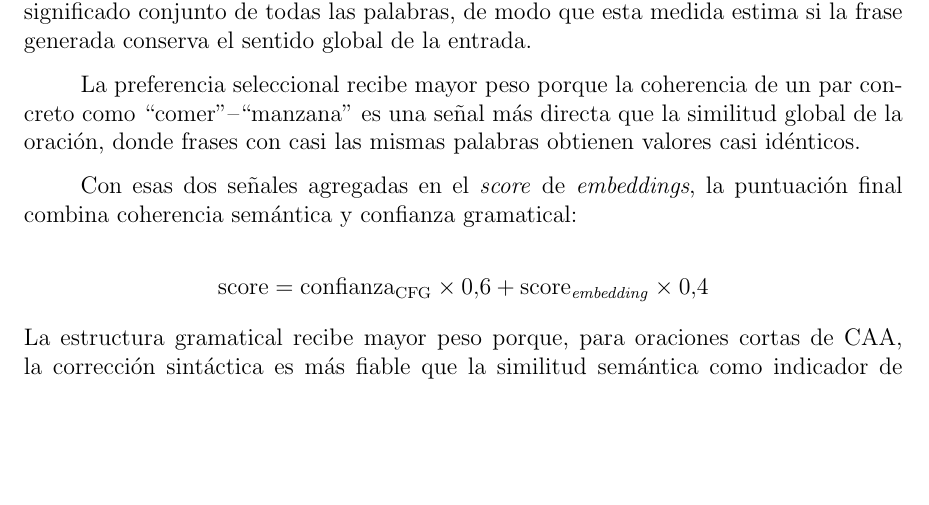
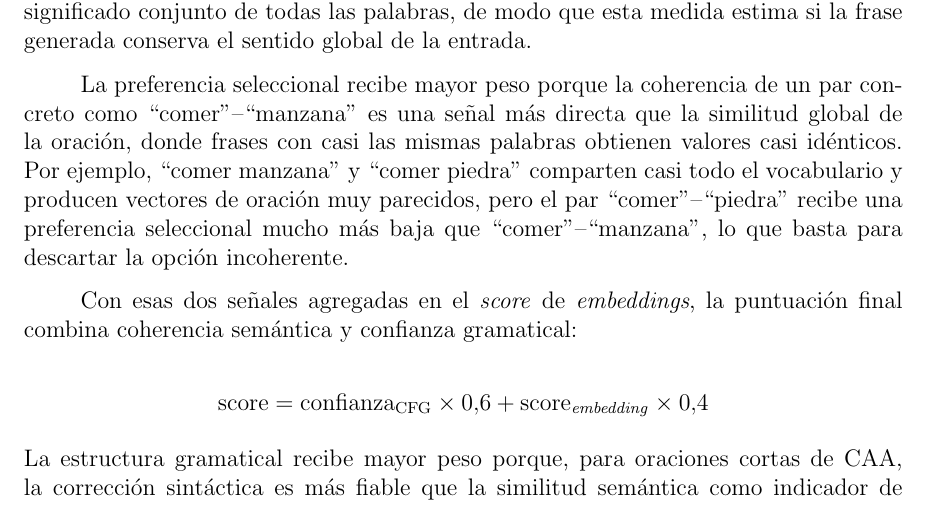
Before and after one commit to Lagaress/tfg-memory, a LaTeX document (main.tex, which reads sections/development/enfoque-hibrido.tex): part of page 46 of 119, cut so that both start at the same text, the shorter picture padded with empty space. Compiled offline with pdfLaTeX.

Commit message:
Add example illustrating why selectional preference weighs more
Show that 'comer manzana' and 'comer piedra' yield near-identical
sentence vectors, but the pair 'comer'-'piedra' scores far lower in
selectional preference, distinguishing the incoherent option.

Co-Authored-By: Claude Opus 4.7 <noreply@anthropic.com>

```diff
--- a/sections/development/enfoque-hibrido.tex
+++ b/sections/development/enfoque-hibrido.tex
@@ -17,7 +17,7 @@ La gramática puede producir varias frases válidas para una misma entrada: la s
 
 El componente semántico se construye a partir de dos medidas. La primera, la \textit{preferencia seleccional} (60\%), mide la similitud coseno entre cada par verbo-argumento de la oración candidata. La similitud coseno es una medida de proximidad entre dos vectores que vale 1 cuando apuntan en la misma dirección y 0 cuando son perpendiculares; aquí comprueba, por ejemplo, si los vectores de ``comer'' y ``manzana'' están próximos en el espacio aprendido sobre grandes corpus. La segunda medida, la \textit{similitud vectorial a nivel de oración} (40\%), compara el vector compuesto de los pictogramas de entrada con el de la frase generada. Ese vector compuesto resume en uno solo el significado conjunto de todas las palabras, de modo que esta medida estima si la frase generada conserva el sentido global de la entrada.
 
-La preferencia seleccional recibe mayor peso porque la coherencia de un par concreto como ``comer''--``manzana'' es una señal más directa que la similitud global de la oración, donde frases con casi las mismas palabras obtienen valores casi idénticos.
+La preferencia seleccional recibe mayor peso porque la coherencia de un par concreto como ``comer''--``manzana'' es una señal más directa que la similitud global de la oración, donde frases con casi las mismas palabras obtienen valores casi idénticos. Por ejemplo, ``comer manzana'' y ``comer piedra'' comparten casi todo el vocabulario y producen vectores de oración muy parecidos, pero el par ``comer''--``piedra'' recibe una preferencia seleccional mucho más baja que ``comer''--``manzana'', lo que basta para descartar la opción incoherente.
 
 Con esas dos señales agregadas en el \textit{score} de \textit{embeddings}, la puntuación final combina coherencia semántica y confianza gramatical:
 
```
